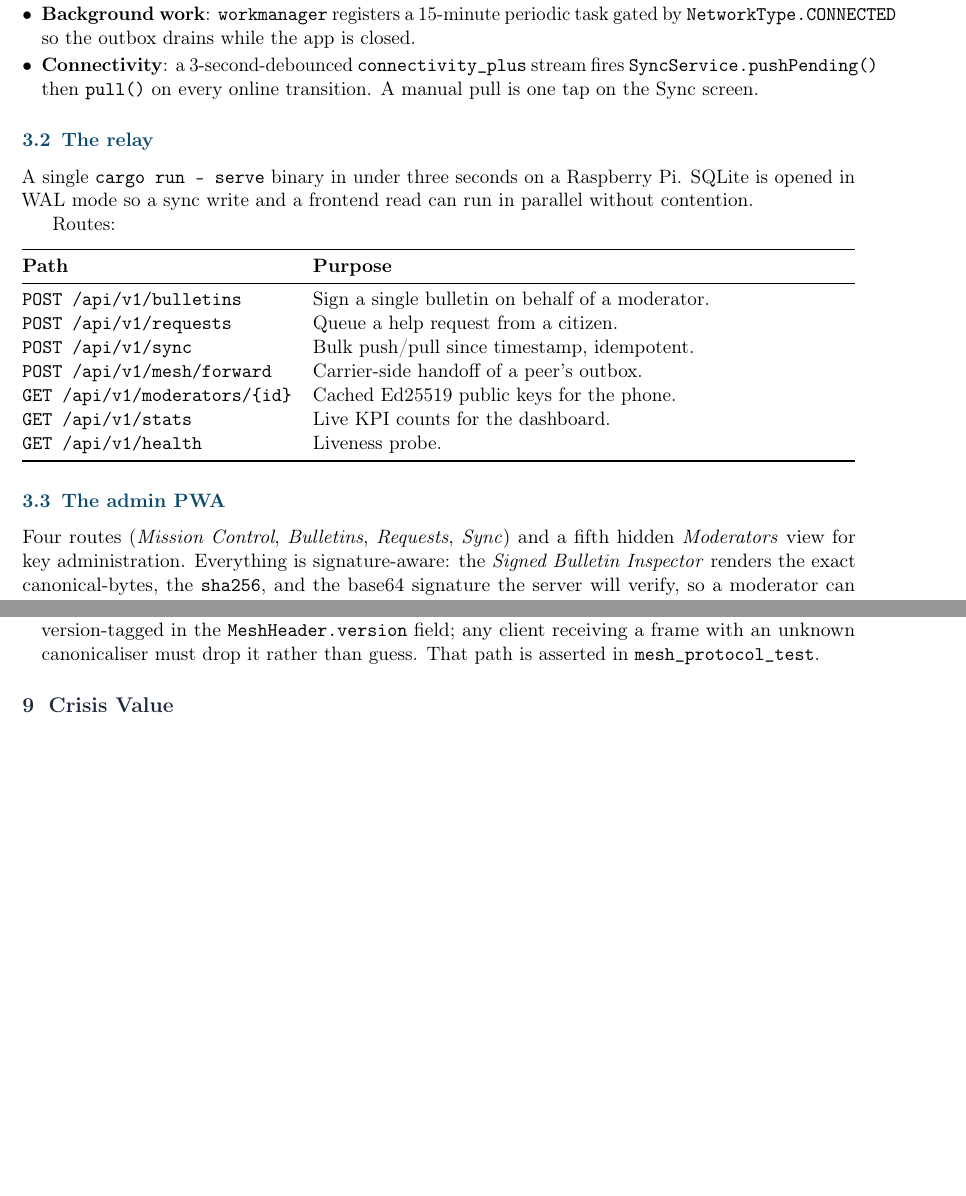
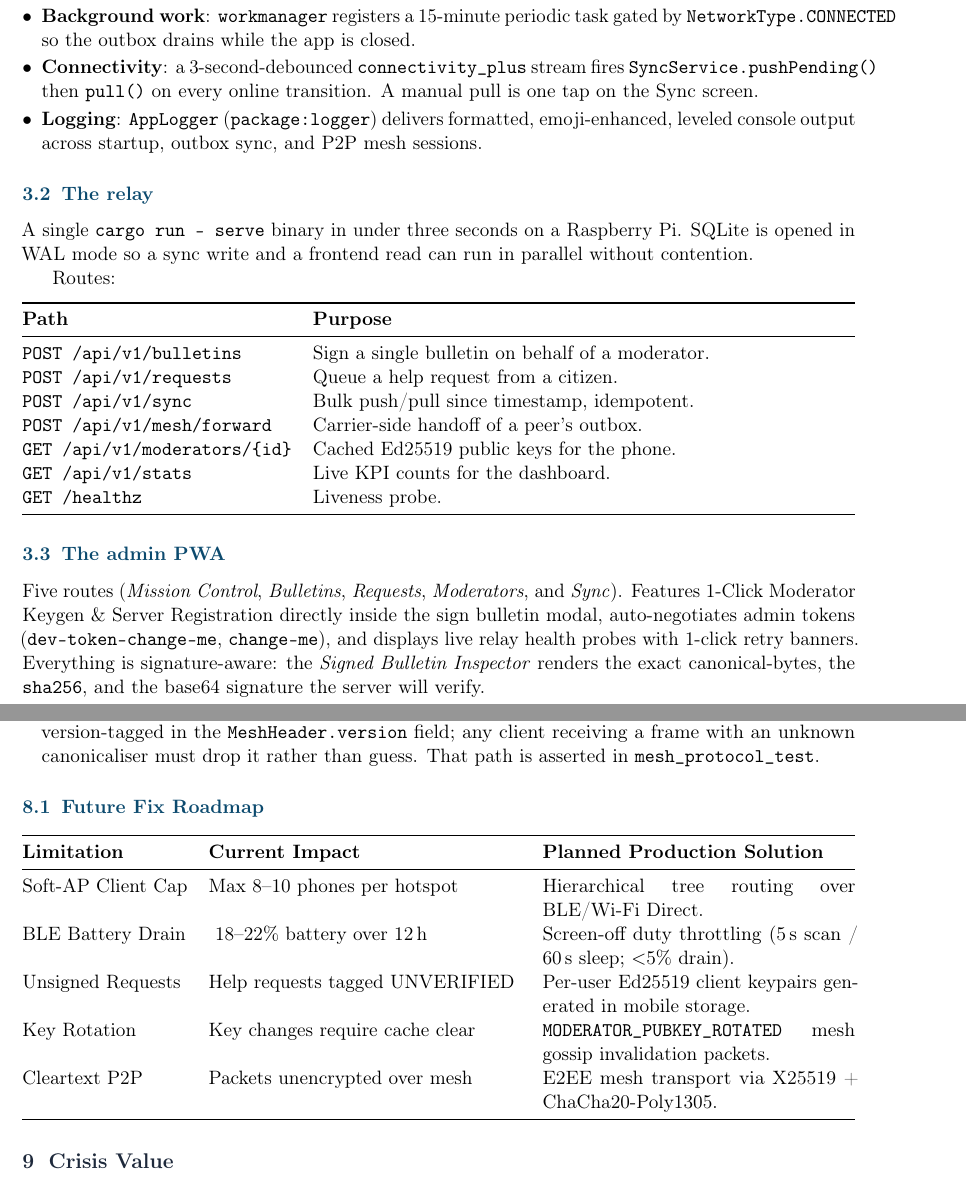
Before and after one commit to AhmedTrooper/TruthRelay, a LaTeX paper (assets/report.tex): two parts of pages 3 and 7 of 9, joined at a grey line, cut so that both start at the same text, the shorter picture padded with empty space. Compiled offline with pdfLaTeX.

Commit message:
docs: add off-grid architecture note, future roadmap matrix, and updated demo script

```diff
--- a/assets/report.tex
+++ b/assets/report.tex
@@ -284,6 +284,7 @@ relay in Rust and against the mobile app in Dart.
         \texttt{SyncService.pushPending()} then \texttt{pull()} on
         every online transition. A manual pull is one tap on the Sync
         screen.
+  \item \textbf{Logging}: \texttt{AppLogger} (\texttt{package:logger}) delivers formatted, emoji-enhanced, leveled console output across startup, outbox sync, and P2P mesh sessions.
 \end{itemize}
 
 \subsection{The relay}
@@ -305,7 +306,7 @@ Routes:
 \texttt{POST /api/v1/mesh/forward} & Carrier-side handoff of a peer's outbox.\\
 \texttt{GET  /api/v1/moderators/\{id\}} & Cached Ed25519 public keys for the phone.\\
 \texttt{GET  /api/v1/stats} & Live KPI counts for the dashboard.\\
-\texttt{GET  /api/v1/health} & Liveness probe.\\
+\texttt{GET  /healthz} & Liveness probe.\\
 \bottomrule
 \end{tabularx}
 \end{center}
@@ -313,12 +314,8 @@ Routes:
 \subsection{The admin PWA}
 \label{sec:admin}
 
-Four routes (\emph{Mission Control}, \emph{Bulletins}, \emph{Requests},
-\emph{Sync}) and a fifth hidden \emph{Moderators} view for key
-administration. Everything is signature-aware: the \emph{Signed
-Bulletin Inspector} renders the exact canonical-bytes, the
-\texttt{sha256}, and the base64 signature the server will verify, so
-a moderator can debug a verification failure without leaving the page.
+Five routes (\emph{Mission Control}, \emph{Bulletins}, \emph{Requests},
+\emph{Moderators}, and \emph{Sync}). Features 1-Click Moderator Keygen \& Server Registration directly inside the sign bulletin modal, auto-negotiates admin tokens (\texttt{dev-token-change-me}, \texttt{change-me}), and displays live relay health probes with 1-click retry banners. Everything is signature-aware: the \emph{Signed Bulletin Inspector} renders the exact canonical-bytes, the \texttt{sha256}, and the base64 signature the server will verify.
 
 % =============================================================================
 %                          4.  TRANSPORT LAYER
@@ -627,6 +624,23 @@ case honestly with the productionisation path:
         guess. That path is asserted in \texttt{mesh\_protocol\_test}.
 \end{itemize}
 
+\subsection{Future Fix Roadmap}
+\label{sec:roadmap}
+
+\begin{center}
+\begin{tabularx}{\linewidth}{@{}lXX@{}}
+\toprule
+\textbf{Limitation} & \textbf{Current Impact} & \textbf{Planned Production Solution}\\
+\midrule
+Soft-AP Client Cap & Max 8--10 phones per hotspot & Hierarchical tree routing over BLE/Wi-Fi Direct.\\
+BLE Battery Drain & ~18--22\% battery over 12\,h & Screen-off duty throttling (5\,s scan / 60\,s sleep; $<$5\% drain).\\
+Unsigned Requests & Help requests tagged UNVERIFIED & Per-user Ed25519 client keypairs generated in mobile storage.\\
+Key Rotation & Key changes require cache clear & \texttt{MODERATOR\_PUBKEY\_ROTATED} mesh gossip invalidation packets.\\
+Cleartext P2P & Packets unencrypted over mesh & E2EE mesh transport via X25519 + ChaCha20-Poly1305.\\
+\bottomrule
+\end{tabularx}
+\end{center}
+
 % =============================================================================
 %                                9.  IMPACT
 % =============================================================================
```
Also changed, not shown: docs/demo-script.md (+3 -3 lines), README.md.
